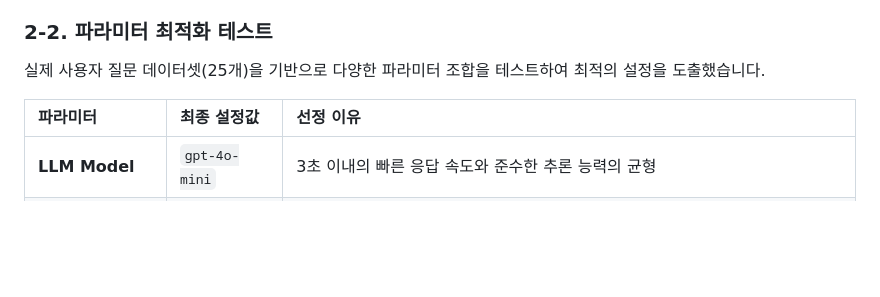
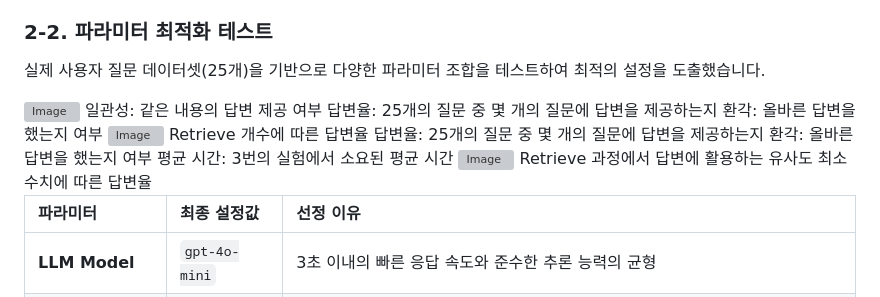
Before and after one commit to teacher-bo/teacher-bo, a Markdown page: RAG_SYSTEM.md, the part around the change. Drawn GitHub-style; blank space fills up the shorter version; grey boxes are pictures that could not be loaded.

Commit message:
Enhance RAG_SYSTEM.md with optimization details
Added images and parameters for optimization testing.

```diff
--- a/RAG_SYSTEM.md
+++ b/RAG_SYSTEM.md
@@ -81,6 +81,20 @@ RAG 성능을 극대화하기 위해 두 가지 형태의 데이터를 함께
 ### 2-2. 파라미터 최적화 테스트
 실제 사용자 질문 데이터셋(25개)을 기반으로 다양한 파라미터 조합을 테스트하여 최적의 설정을 도출했습니다.
 
+<img width="714" height="89" alt="Image" src="https://github.com/user-attachments/assets/dda8bc66-aee1-4b09-b5b8-82fe5318ac22" />
+일관성: 같은 내용의 답변 제공 여부
+답변율: 25개의 질문 중 몇 개의 질문에 답변을 제공하는지
+환각: 올바른 답변을 했는지 여부
+
+<img width="508" height="88" alt="Image" src="https://github.com/user-attachments/assets/069d1254-fc80-43fe-8474-30207ffde45d" />
+Retrieve 개수에 따른 답변율
+답변율: 25개의 질문 중 몇 개의 질문에 답변을 제공하는지
+환각: 올바른 답변을 했는지 여부
+평균 시간: 3번의 실험에서 소요된 평균 시간
+
+<img width="411" height="50" alt="Image" src="https://github.com/user-attachments/assets/7e41c7b4-1051-495c-8f71-2767f9209e1b" />
+Retrieve 과정에서 답변에 활용하는 유사도 최소 수치에 따른 답변율
+
 | 파라미터 | 최종 설정값 | 선정 이유 |
 | :--- | :--- | :--- |
 | **LLM Model** | `gpt-4o-mini` | 3초 이내의 빠른 응답 속도와 준수한 추론 능력의 균형 |
```
